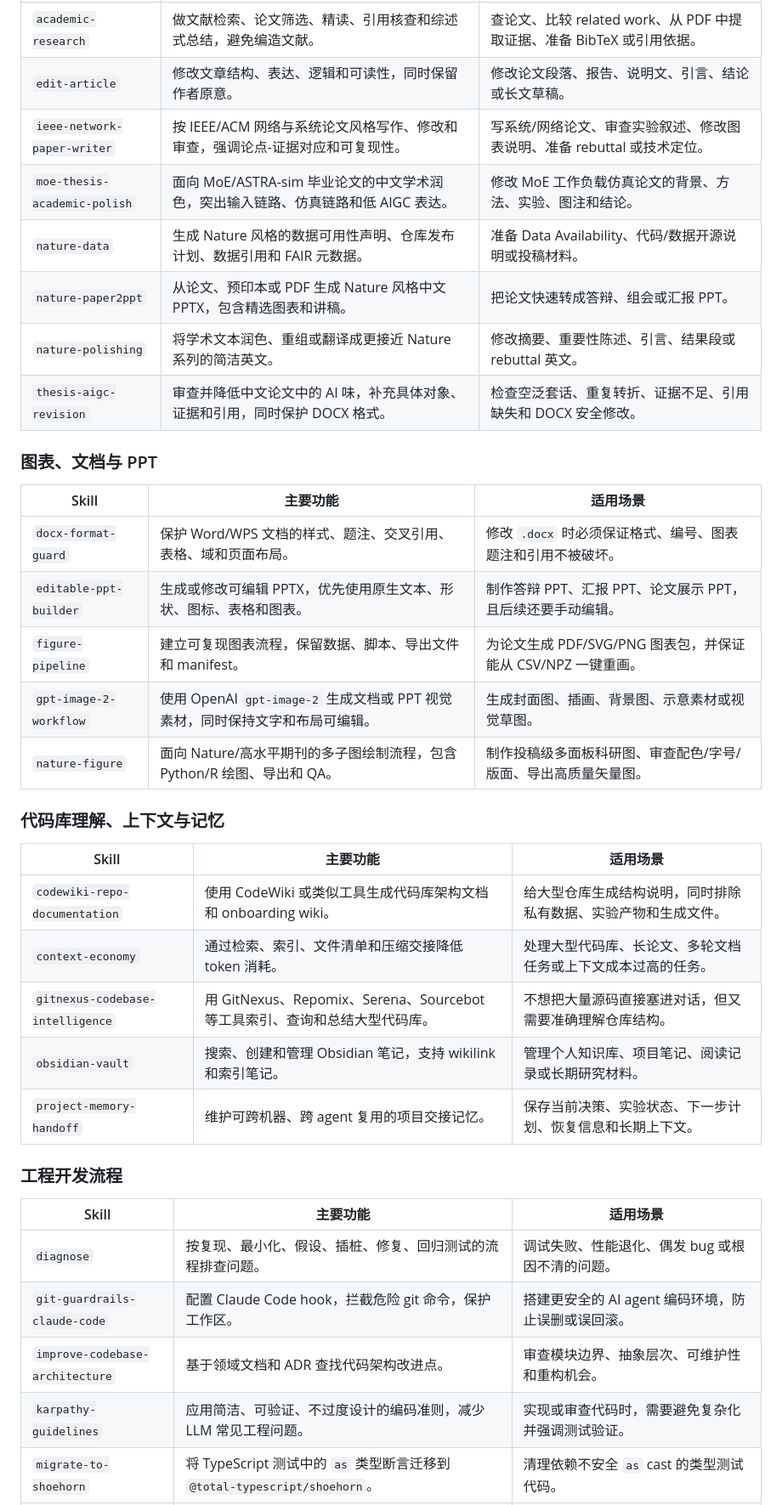
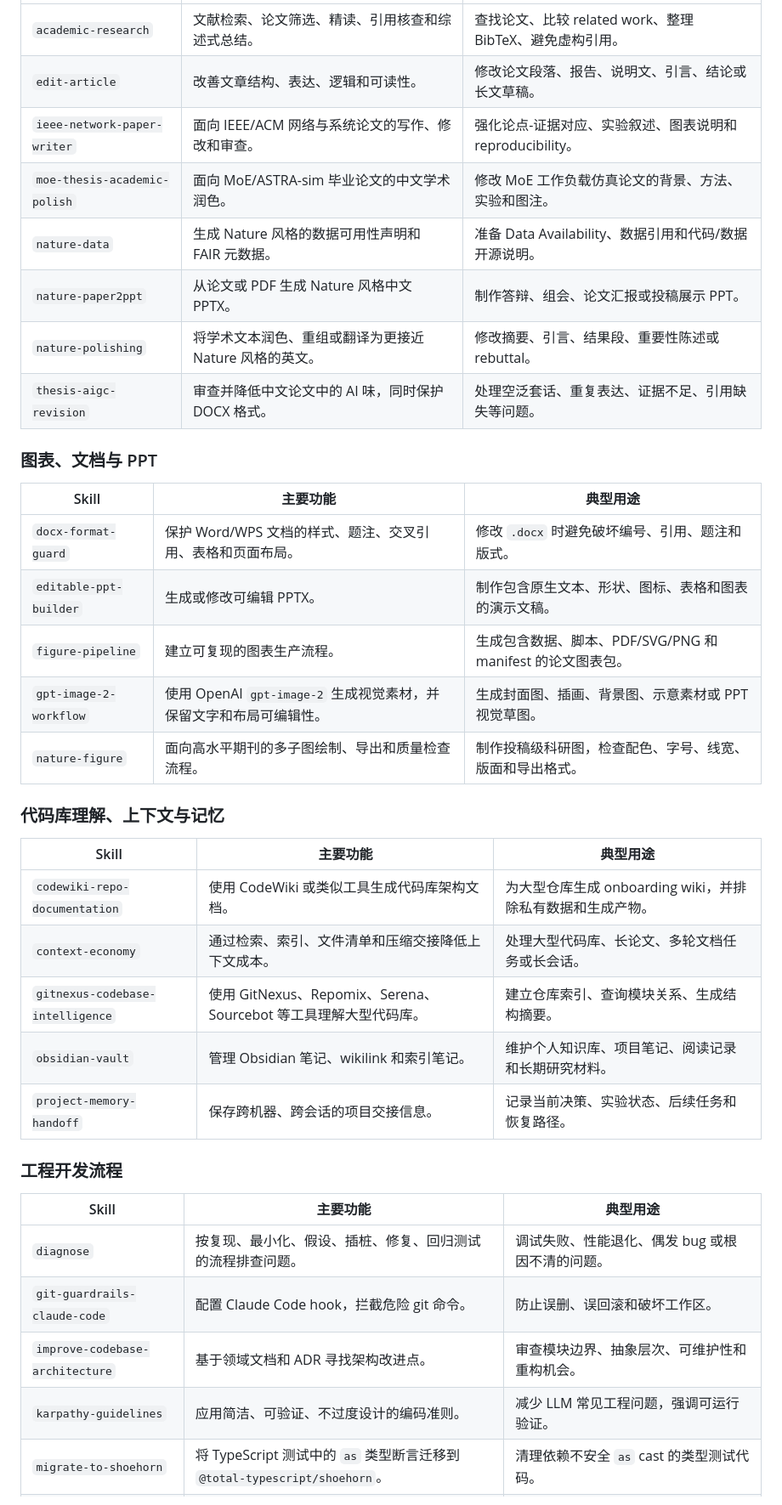
Before and after one commit to Deepmind666/lkr_ai_tool, a Markdown page: README.md, the part around one of its changes. Shown at 85% size. Drawn GitHub-style.

```diff
--- a/README.md
+++ b/README.md
@@ -68,39 +66,39 @@ lkr_ai_tool/
 |---|---|---|
-| `academic-research` | 做文献检索、论文筛选、精读、引用核查和综述式总结，避免编造文献。 | 查论文、比较 related work、从 PDF 中提取证据、准备 BibTeX 或引用依据。 |
-| `edit-article` | 修改文章结构、表达、逻辑和可读性，同时保留作者原意。 | 修改论文段落、报告、说明文、引言、结论或长文草稿。 |
-| `ieee-network-paper-writer` | 按 IEEE/ACM 网络与系统论文风格写作、修改和审查，强调论点-证据对应和可复现性。 | 写系统/网络论文、审查实验叙述、修改图表说明、准备 rebuttal 或技术定位。 |
-| `moe-thesis-academic-polish` | 面向 MoE/ASTRA-sim 毕业论文的中文学术润色，突出输入链路、仿真链路和低 AIGC 表达。 | 修改 MoE 工作负载仿真论文的背景、方法、实验、图注和结论。 |
-| `nature-data` | 生成 Nature 风格的数据可用性声明、仓库发布计划、数据引用和 FAIR 元数据。 | 准备 Data Availability、代码/数据开源说明或投稿材料。 |
-| `nature-paper2ppt` | 从论文、预印本或 PDF 生成 Nature 风格中文 PPTX，包含精选图表和讲稿。 | 把论文快速转成答辩、组会或汇报 PPT。 |
-| `nature-polishing` | 将学术文本润色、重组或翻译成更接近 Nature 系列的简洁英文。 | 修改摘要、重要性陈述、引言、结果段或 rebuttal 英文。 |
-| `thesis-aigc-revision` | 审查并降低中文论文中的 AI 味，补充具体对象、证据和引用，同时保护 DOCX 格式。 | 检查空泛套话、重复转折、证据不足、引用缺失和 DOCX 安全修改。 |
+| `academic-research` | 文献检索、论文筛选、精读、引用核查和综述式总结。 | 查找论文、比较 related work、整理 BibTeX、避免虚构引用。 |
+| `edit-article` | 改善文章结构、表达、逻辑和可读性。 | 修改论文段落、报告、说明文、引言、结论或长文草稿。 |
+| `ieee-network-paper-writer` | 面向 IEEE/ACM 网络与系统论文的写作、修改和审查。 | 强化论点-证据对应、实验叙述、图表说明和 reproducibility。 |
+| `moe-thesis-academic-polish` | 面向 MoE/ASTRA-sim 毕业论文的中文学术润色。 | 修改 MoE 工作负载仿真论文的背景、方法、实验和图注。 |
+| `nature-data` | 生成 Nature 风格的数据可用性声明和 FAIR 元数据。 | 准备 Data Availability、数据引用和代码/数据开源说明。 |
+| `nature-paper2ppt` | 从论文或 PDF 生成 Nature 风格中文 PPTX。 | 制作答辩、组会、论文汇报或投稿展示 PPT。 |
+| `nature-polishing` | 将学术文本润色、重组或翻译为更接近 Nature 风格的英文。 | 修改摘要、引言、结果段、重要性陈述或 rebuttal。 |
+| `thesis-aigc-revision` | 审查并降低中文论文中的 AI 味，同时保护 DOCX 格式。 | 处理空泛套话、重复表达、证据不足、引用缺失等问题。 |
 
 ### 图表、文档与 PPT
 
-| Skill | 主要功能 | 适用场景 |
+| Skill | 主要功能 | 典型用途 |
 |---|---|---|
-| `docx-format-guard` | 保护 Word/WPS 文档的样式、题注、交叉引用、表格、域和页面布局。 | 修改 `.docx` 时必须保证格式、编号、图表题注和引用不被破坏。 |
-| `editable-ppt-builder` | 生成或修改可编辑 PPTX，优先使用原生文本、形状、图标、表格和图表。 | 制作答辩 PPT、汇报 PPT、论文展示 PPT，且后续还要手动编辑。 |
-| `figure-pipeline` | 建立可复现图表流程，保留数据、脚本、导出文件和 manifest。 | 为论文生成 PDF/SVG/PNG 图表包，并保证能从 CSV/NPZ 一键重画。 |
-| `gpt-image-2-workflow` | 使用 OpenAI `gpt-image-2` 生成文档或 PPT 视觉素材，同时保持文字和布局可编辑。 | 生成封面图、插画、背景图、示意素材或视觉草图。 |
-| `nature-figure` | 面向 Nature/高水平期刊的多子图绘制流程，包含 Python/R 绘图、导出和 QA。 | 制作投稿级多面板科研图、审查配色/字号/版面、导出高质量矢量图。 |
+| `docx-format-guard` | 保护 Word/WPS 文档的样式、题注、交叉引用、表格和页面布局。 | 修改 `.docx` 时避免破坏编号、引用、题注和版式。 |
+| `editable-ppt-builder` | 生成或修改可编辑 PPTX。 | 制作包含原生文本、形状、图标、表格和图表的演示文稿。 |
+| `figure-pipeline` | 建立可复现的图表生产流程。 | 生成包含数据、脚本、PDF/SVG/PNG 和 manifest 的论文图表包。 |
+| `gpt-image-2-workflow` | 使用 OpenAI `gpt-image-2` 生成视觉素材，并保留文字和布局可编辑性。 | 生成封面图、插画、背景图、示意素材或 PPT 视觉草图。 |
+| `nature-figure` | 面向高水平期刊的多子图绘制、导出和质量检查流程。 | 制作投稿级科研图，检查配色、字号、线宽、版面和导出格式。 |
 
 ### 代码库理解、上下文与记忆
 
-| Skill | 主要功能 | 适用场景 |
+| Skill | 主要功能 | 典型用途 |
 |---|---|---|
-| `codewiki-repo-documentation` | 使用 CodeWiki 或类似工具生成代码库架构文档和 onboarding wiki。 | 给大型仓库生成结构说明，同时排除私有数据、实验产物和生成文件。 |
-| `context-economy` | 通过检索、索引、文件清单和压缩交接降低 token 消耗。 | 处理大型代码库、长论文、多轮文档任务或上下文成本过高的任务。 |
-| `gitnexus-codebase-intelligence` | 用 GitNexus、Repomix、Serena、Sourcebot 等工具索引、查询和总结大型代码库。 | 不想把大量源码直接塞进对话，但又需要准确理解仓库结构。 |
-| `obsidian-vault` | 搜索、创建和管理 Obsidian 笔记，支持 wikilink 和索引笔记。 | 管理个人知识库、项目笔记、阅读记录或长期研究材料。 |
-| `project-memory-handoff` | 维护可跨机器、跨 agent 复用的项目交接记忆。 | 保存当前决策、实验状态、下一步计划、恢复信息和长期上下文。 |
+| `codewiki-repo-documentation` | 使用 CodeWiki 或类似工具生成代码库架构文档。 | 为大型仓库生成 onboarding wiki，并排除私有数据和生成产物。 |
+| `context-economy` | 通过检索、索引、文件清单和压缩交接降低上下文成本。 | 处理大型代码库、长论文、多轮文档任务或长会话。 |
+| `gitnexus-codebase-intelligence` | 使用 GitNexus、Repomix、Serena、Sourcebot 等工具理解大型代码库。 | 建立仓库索引、查询模块关系、生成结构摘要。 |
+| `obsidian-vault` | 管理 Obsidian 笔记、wikilink 和索引笔记。 | 维护个人知识库、项目笔记、阅读记录和长期研究材料。 |
+| `project-memory-handoff` | 保存跨机器、跨会话的项目交接信息。 | 记录当前决策、实验状态、后续任务和恢复路径。 |
 
 ### 工程开发流程
 
-| Skill | 主要功能 | 适用场景 |
+| Skill | 主要功能 | 典型用途 |
 |---|---|---|
 | `diagnose` | 按复现、最小化、假设、插桩、修复、回归测试的流程排查问题。 | 调试失败、性能退化、偶发 bug 或根因不清的问题。 |
-| `git-guardrails-claude-code` | 配置 Claude Code hook，拦截危险 git 命令，保护工作区。 | 搭建更安全的 AI agent 编码环境，防止误删或误回滚。 |
-| `improve-codebase-architecture` | 基于领域文档和 ADR 查找代码架构改进点。 | 审查模块边界、抽象层次、可维护性和重构机会。 |
-| `karpathy-guidelines` | 应用简洁、可验证、不过度设计的编码准则，减少 LLM 常见工程问题。 | 实现或审查代码时，需要避免复杂化并强调测试验证。 |
+| `git-guardrails-claude-code` | 配置 Claude Code hook，拦截危险 git 命令。 | 防止误删、误回滚和破坏工作区。 |
+| `improve-codebase-architecture` | 基于领域文档和 ADR 寻找架构改进点。 | 审查模块边界、抽象层次、可维护性和重构机会。 |
+| `karpathy-guidelines` | 应用简洁、可验证、不过度设计的编码准则。 | 减少 LLM 常见工程问题，强调可运行验证。 |
 | `migrate-to-shoehorn` | 将 TypeScript 测试中的 `as` 类型断言迁移到 `@total-typescript/shoehorn`。 | 清理依赖不安全 `as` cast 的类型测试代码。 |
```
Also changed, not shown: other parts of README.md (+61 -70 lines).
